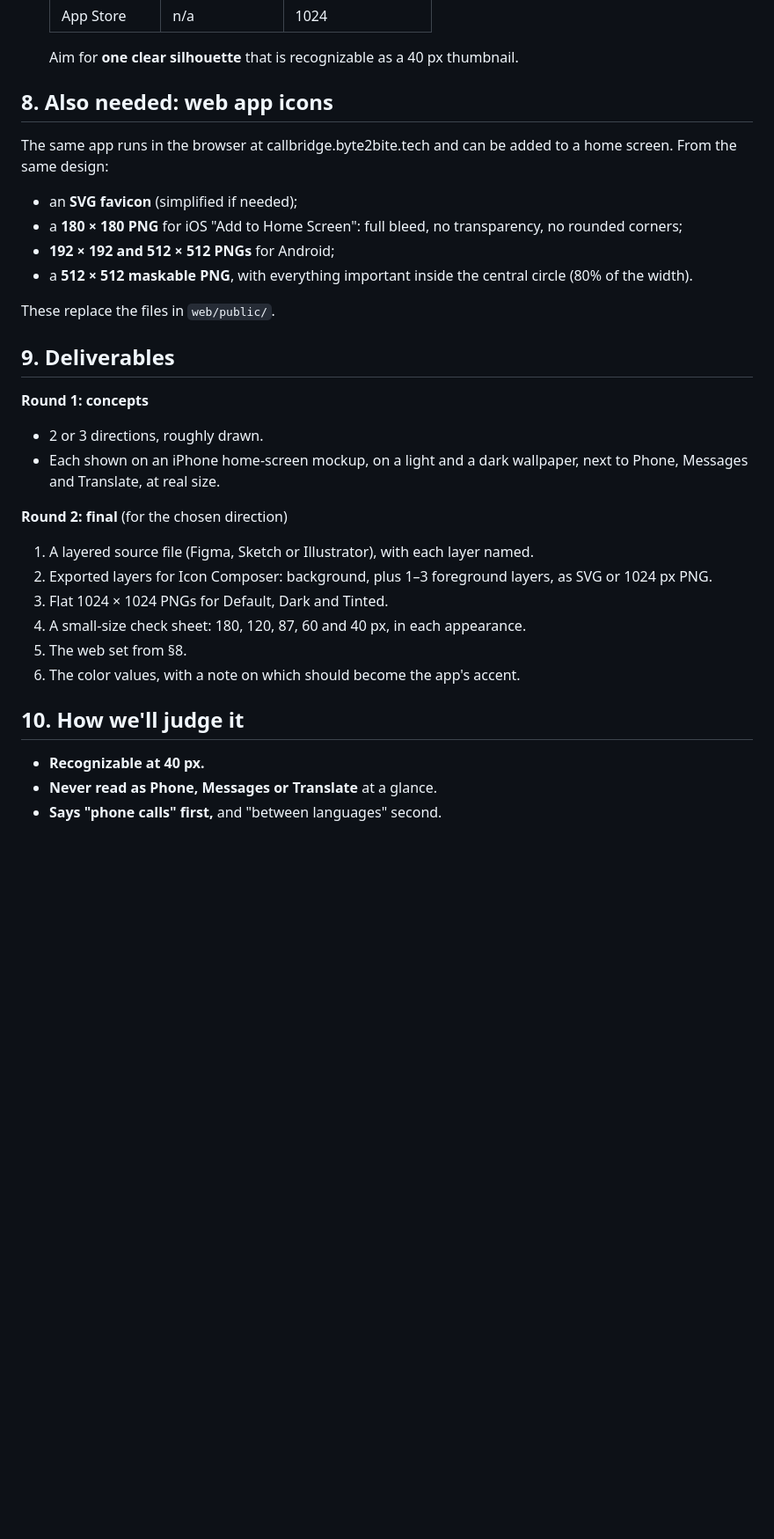
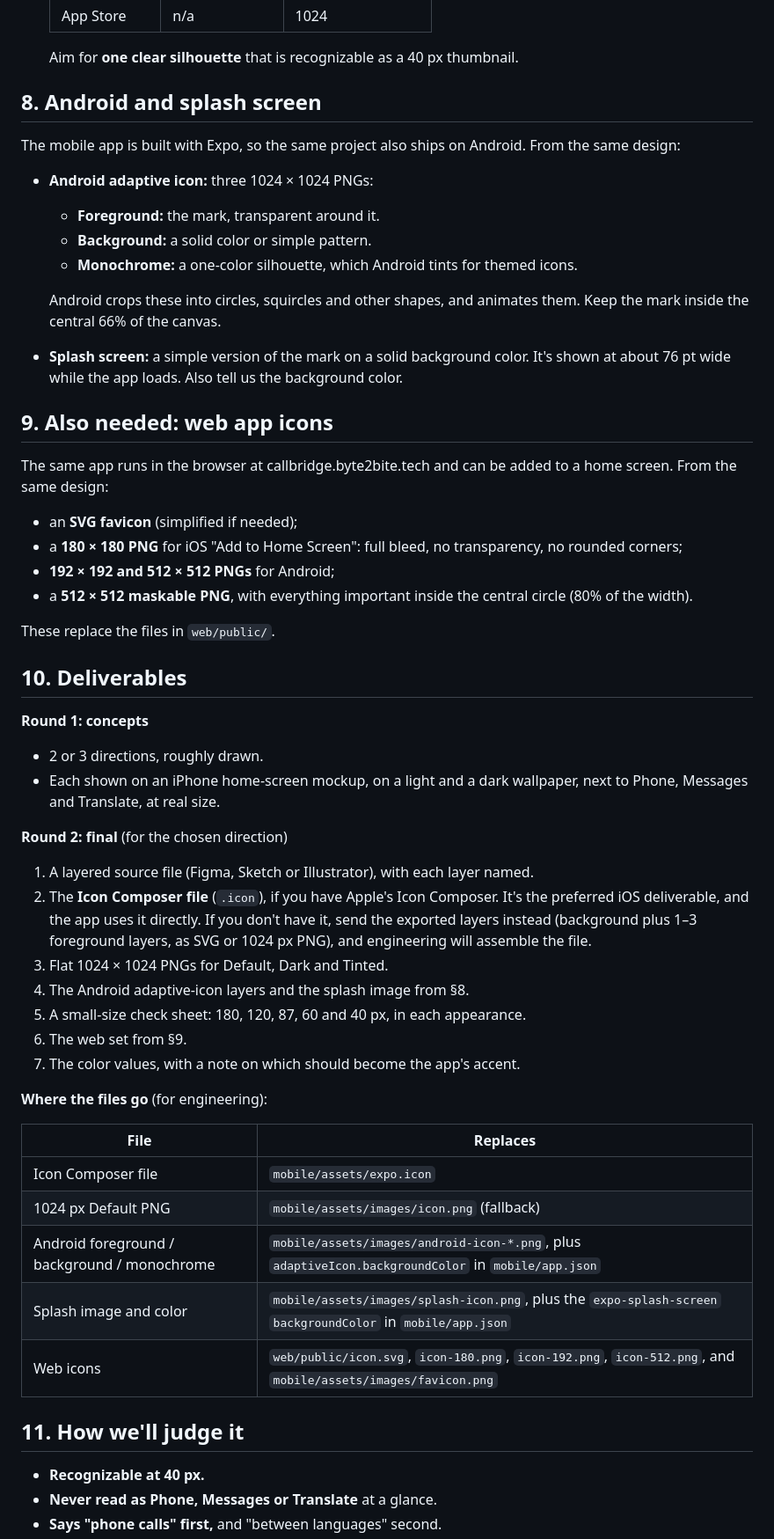
Before and after one commit to LeoYang2001/Callbridge-, a Markdown page: docs/ICON_DESIGN_HANDOFF.md, the part around one of its changes. Shown at 88% size. Drawn GitHub-style; blank space fills up the shorter version.

Commit message:
Icon brief: Android adaptive icon, splash, and where each file goes
The Expo app (mobile/) ships an Icon Composer file for iOS, Android
adaptive-icon layers and a splash image; the brief now asks for those
and maps every deliverable to the file it replaces.

Co-Authored-By: Claude Opus 5.5 <noreply@anthropic.com>
Claude-Session: https://claude.ai/code/session_013k92Hs8uSbiidHptvSd5fT

```diff
--- a/docs/ICON_DESIGN_HANDOFF.md
+++ b/docs/ICON_DESIGN_HANDOFF.md
@@ -85,7 +89,19 @@ Check these against Apple's current Human Interface Guidelines for app icons bef
 
   Aim for **one clear silhouette** that is recognizable as a 40 px thumbnail.
 
-## 8. Also needed: web app icons
+## 8. Android and splash screen
+
+The mobile app is built with Expo, so the same project also ships on Android. From the same design:
+
+- **Android adaptive icon:** three 1024 × 1024 PNGs:
+  - **Foreground:** the mark, transparent around it.
+  - **Background:** a solid color or simple pattern.
+  - **Monochrome:** a one-color silhouette, which Android tints for themed icons.
+
+  Android crops these into circles, squircles and other shapes, and animates them. Keep the mark inside the central 66% of the canvas.
+- **Splash screen:** a simple version of the mark on a solid background color. It's shown at about 76 pt wide while the app loads. Also tell us the background color.
+
+## 9. Also needed: web app icons
 
 The same app runs in the browser at callbridge.byte2bite.tech and can be added to a home screen. From the same design:
 
@@ -96,7 +112,7 @@ The same app runs in the browser at callbridge.byte2bite.tech and can be added t
 
 These replace the files in `web/public/`.
 
-## 9. Deliverables
+## 10. Deliverables
 
 **Round 1: concepts**
 - 2 or 3 directions, roughly drawn.
@@ -104,13 +120,24 @@ These replace the files in `web/public/`.
 
 **Round 2: final** (for the chosen direction)
 1. A layered source file (Figma, Sketch or Illustrator), with each layer named.
-2. Exported layers for Icon Composer: background, plus 1–3 foreground layers, as SVG or 1024 px PNG.
+2. The **Icon Composer file** (`.icon`), if you have Apple's Icon Composer. It's the preferred iOS deliverable, and the app uses it directly. If you don't have it, send the exported layers instead (background plus 1–3 foreground layers, as SVG or 1024 px PNG), and engineering will assemble the file.
 3. Flat 1024 × 1024 PNGs for Default, Dark and Tinted.
-4. A small-size check sheet: 180, 120, 87, 60 and 40 px, in each appearance.
-5. The web set from §8.
-6. The color values, with a note on which should become the app's accent.
+4. The Android adaptive-icon layers and the splash image from §8.
+5. A small-size check sheet: 180, 120, 87, 60 and 40 px, in each appearance.
+6. The web set from §9.
+7. The color values, with a note on which should become the app's accent.
 
-## 10. How we'll judge it
+**Where the files go** (for engineering):
+
+| File | Replaces |
+| --- | --- |
+| Icon Composer file | `mobile/assets/expo.icon` |
+| 1024 px Default PNG | `mobile/assets/images/icon.png` (fallback) |
+| Android foreground / background / monochrome | `mobile/assets/images/android-icon-*.png`, plus `adaptiveIcon.backgroundColor` in `mobile/app.json` |
+| Splash image and color | `mobile/assets/images/splash-icon.png`, plus the `expo-splash-screen` `backgroundColor` in `mobile/app.json` |
+| Web icons | `web/public/icon.svg`, `icon-180.png`, `icon-192.png`, `icon-512.png`, and `mobile/assets/images/favicon.png` |
+
+## 11. How we'll judge it
 
 - **Recognizable at 40 px.**
 - **Never read as Phone, Messages or Translate** at a glance.
```
Also changed, not shown: other parts of docs/ICON_DESIGN_HANDOFF.md (+7 -3 lines).
